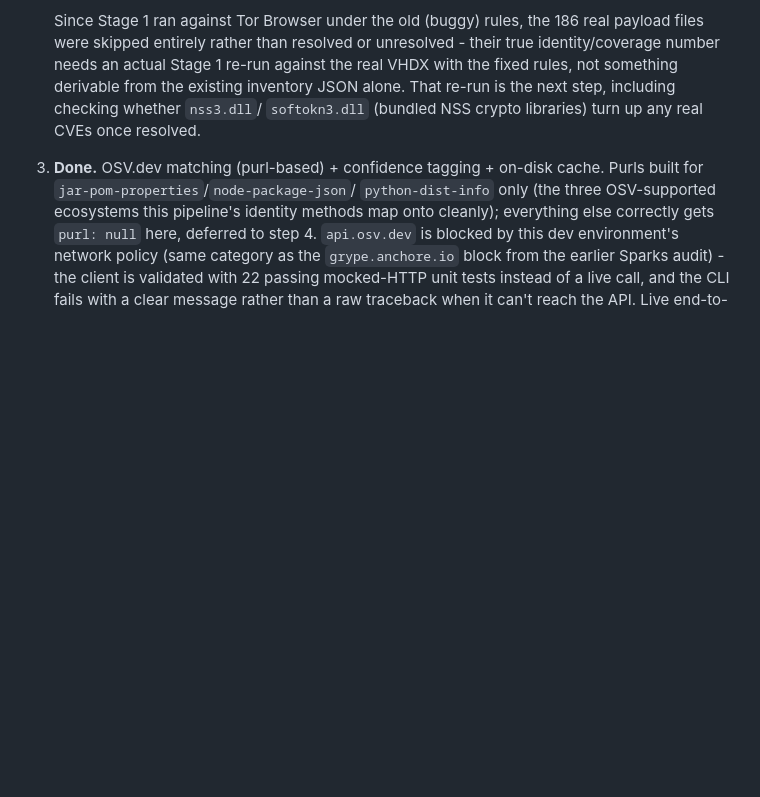
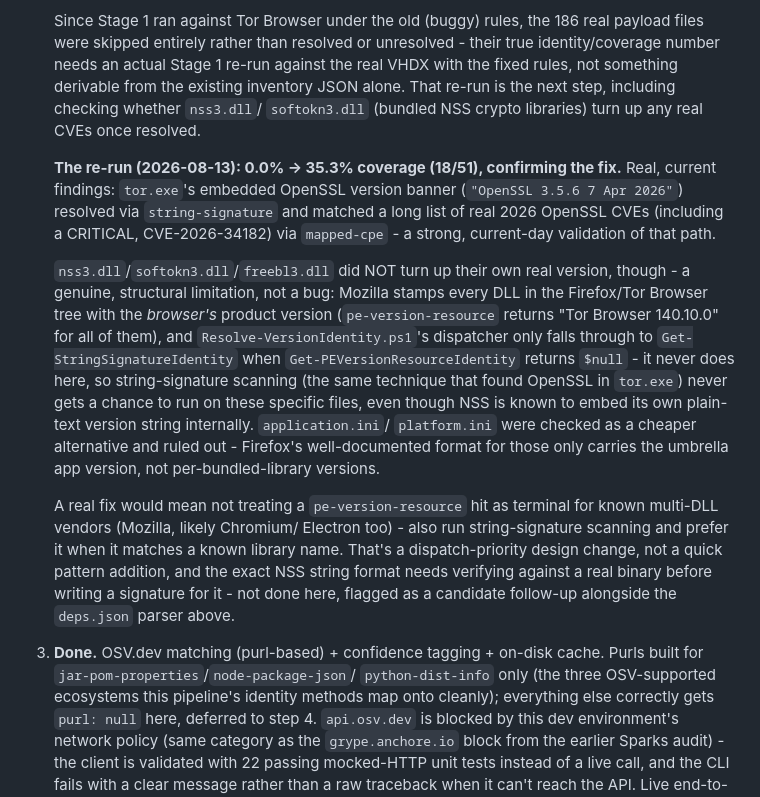
Before and after one commit to LaurensLiquidware/LW, a Markdown page: flexapp-vuln-scanner/PLAN.md, the part around the change. GitHub-like rendering; blank space fills up the shorter version.

Commit message:
Record the Tor Browser re-run: fix confirmed, NSS limitation found
0.0% -> 35.3% coverage confirms the package-manager-path fix. Real,
current findings: tor.exe's embedded OpenSSL banner resolved via
string-signature and matched real 2026 OpenSSL CVEs including a
CRITICAL, via mapped-cpe.

Also records a genuine structural limitation: nss3.dll/softokn3.dll/
freebl3.dll never get their own version because Mozilla stamps every
DLL with the browser's product version, and the dispatcher only
tries string-signature scanning when pe-version-resource returns
null - it never does here. Ruled out application.ini/platform.ini as
a cheaper fix (they only carry the umbrella app version). Flagged the
real fix (not treating pe-version-resource as terminal for known
multi-DLL vendors) as a candidate follow-up, since it needs a design
change plus real-binary verification of NSS's version string format
that isn't possible from this sandbox.

```diff
--- a/flexapp-vuln-scanner/PLAN.md
+++ b/flexapp-vuln-scanner/PLAN.md
@@ -683,6 +683,37 @@ defensive regardless (never crash on a single bad file, log and continue).
    re-run is the next step, including checking whether `nss3.dll`/
    `softokn3.dll` (bundled NSS crypto libraries) turn up any real CVEs
    once resolved.
+
+   **The re-run (2026-08-13): 0.0% -> 35.3% coverage (18/51), confirming
+   the fix.** Real, current findings: `tor.exe`'s embedded OpenSSL
+   version banner (`"OpenSSL 3.5.6 7 Apr 2026"`) resolved via
+   `string-signature` and matched a long list of real 2026 OpenSSL CVEs
+   (including a CRITICAL, CVE-2026-34182) via `mapped-cpe` - a strong,
+   current-day validation of that path.
+
+   `nss3.dll`/`softokn3.dll`/`freebl3.dll` did NOT turn up their own real
+   version, though - a genuine, structural limitation, not a bug:
+   Mozilla stamps every DLL in the Firefox/Tor Browser tree with the
+   *browser's* product version (`pe-version-resource` returns "Tor
+   Browser 140.10.0" for all of them), and
+   `Resolve-VersionIdentity.ps1`'s dispatcher only falls through to
+   `Get-StringSignatureIdentity` when `Get-PEVersionResourceIdentity`
+   returns `$null` - it never does here, so string-signature scanning
+   (the same technique that found OpenSSL in `tor.exe`) never gets a
+   chance to run on these specific files, even though NSS is known to
+   embed its own plain-text version string internally. `application.ini`/
+   `platform.ini` were checked as a cheaper alternative and ruled out -
+   Firefox's well-documented format for those only carries the umbrella
+   app version, not per-bundled-library versions.
+
+   A real fix would mean not treating a `pe-version-resource` hit as
+   terminal for known multi-DLL vendors (Mozilla, likely Chromium/
+   Electron too) - also run string-signature scanning and prefer it when
+   it matches a known library name. That's a dispatch-priority design
+   change, not a quick pattern addition, and the exact NSS string format
+   needs verifying against a real binary before writing a signature for
+   it - not done here, flagged as a candidate follow-up alongside the
+   `deps.json` parser above.
 3. **Done.** OSV.dev matching (purl-based) + confidence tagging + on-disk
    cache. Purls built for `jar-pom-properties`/`node-package-json`/
    `python-dist-info` only (the three OSV-supported ecosystems this
```
